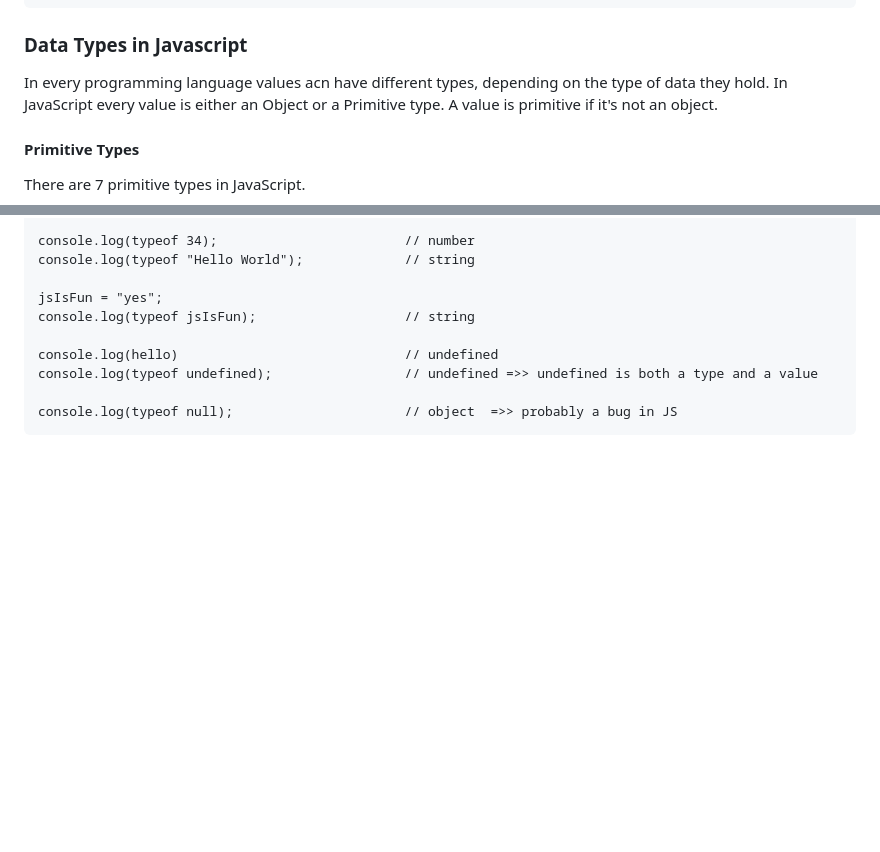
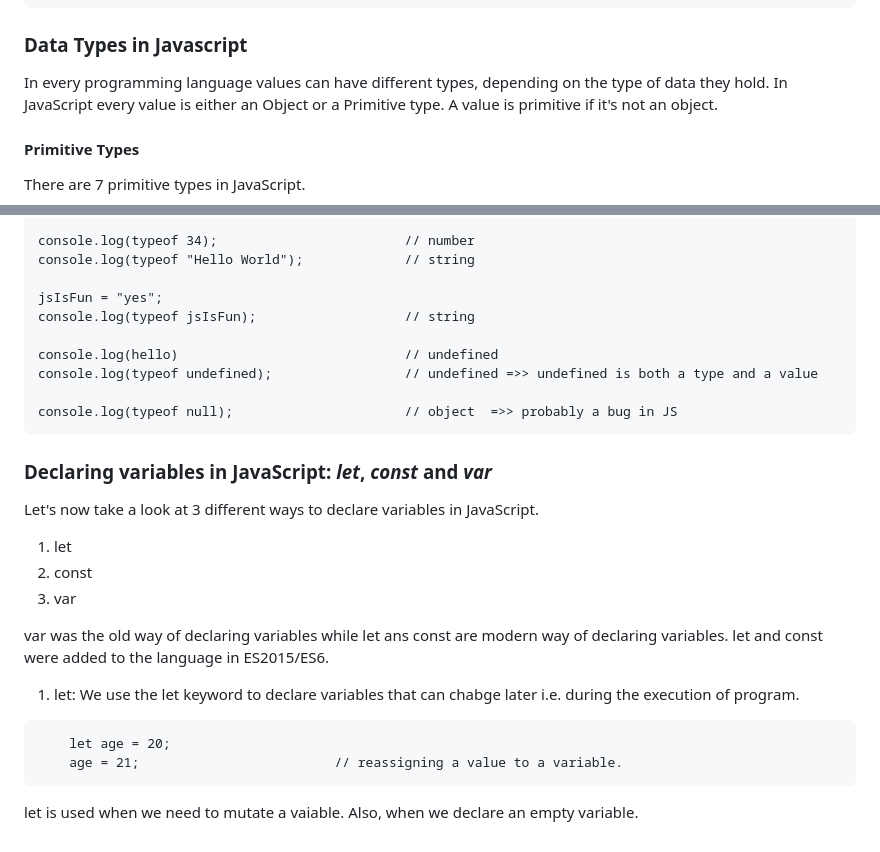
Before and after one commit to wasiqurzaman/JavaScript, a Markdown page: Readme.md, 2 parts joined by grey strips. GitHub-like rendering; blank space fills up the shorter version.

````diff
--- a/Readme.md
+++ b/Readme.md
@@ -76,7 +76,7 @@ There are few benefits of using variables"
 
 ### Data Types in Javascript
 
-In every programming language values acn have different types, depending on the type of data they hold.
+In every programming language values can have different types, depending on the type of data they hold.
 In JavaScript every value is either an Object or a Primitive type.
 A value is primitive if it's not an object.
 
@@ -150,3 +150,22 @@ console.log(typeof undefined);                 // undefined =>> undefined is bot
 
 console.log(typeof null);                      // object  =>> probably a bug in JS
 ```
+
+### Declaring variables in JavaScript: _let_, _const_ and _var_
+
+Let's now take a look at 3 different ways to declare variables in JavaScript.
+
+1. let
+2. const
+3. var
+
+var was the old way of declaring variables while let ans const are modern way of declaring variables. let and const were added to the language in ES2015/ES6.
+
+1. let: We use the let keyword to declare variables that can chabge later i.e. during the execution of program.
+
+```
+    let age = 20;
+    age = 21;                         // reassigning a value to a variable.
+```
+
+let is used when we need to mutate a vaiable. Also, when we declare an empty variable.
````
